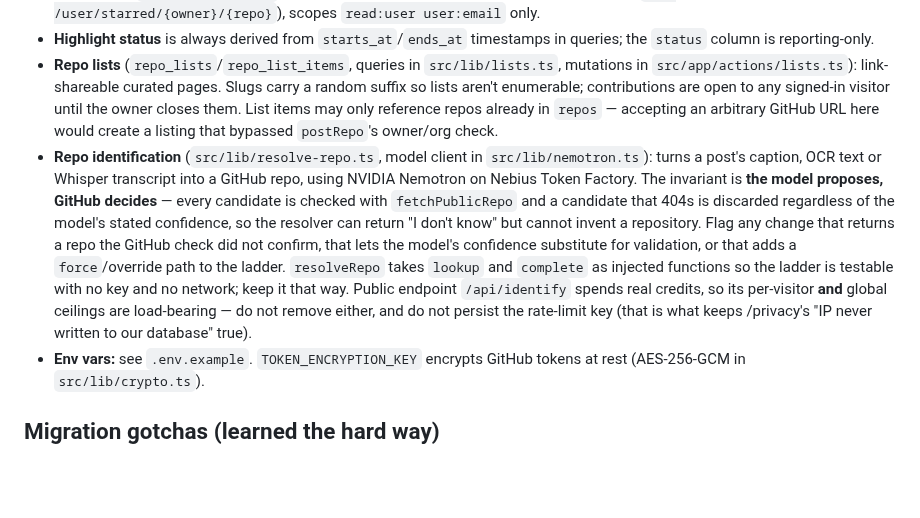
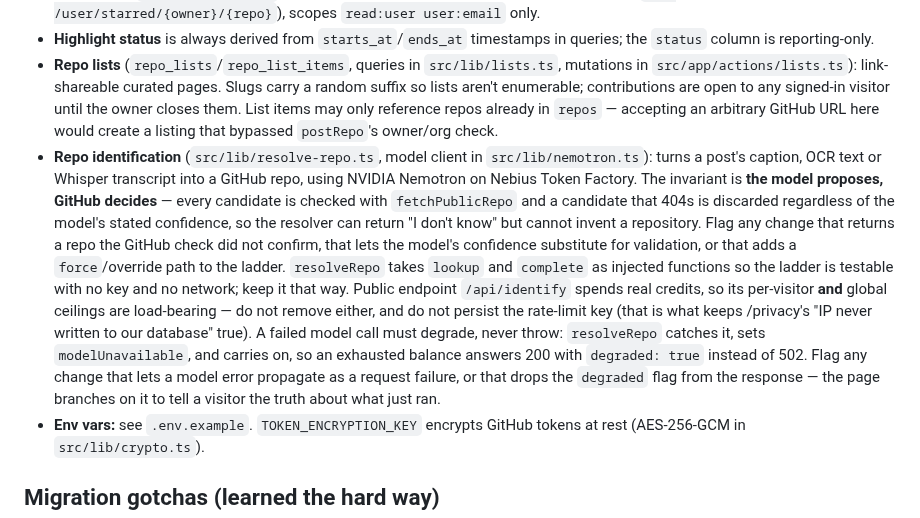
Before and after one commit to deka1105/repoherald, a Markdown page: AGENTS.md, the part around the change. Drawn GitHub-style; blank space fills up the shorter version.

```diff
--- a/AGENTS.md
+++ b/AGENTS.md
@@ -33,7 +33,7 @@ Portal where people/companies post GitHub repos for discovery and starring. Veri
 - **GitHub API:** `src/lib/github.ts` — star verification uses the starring user's own token (`GET /user/starred/{owner}/{repo}`), scopes `read:user user:email` only.
 - **Highlight status** is always derived from `starts_at`/`ends_at` timestamps in queries; the `status` column is reporting-only.
 - **Repo lists** (`repo_lists`/`repo_list_items`, queries in `src/lib/lists.ts`, mutations in `src/app/actions/lists.ts`): link-shareable curated pages. Slugs carry a random suffix so lists aren't enumerable; contributions are open to any signed-in visitor until the owner closes them. List items may only reference repos already in `repos` — accepting an arbitrary GitHub URL here would create a listing that bypassed `postRepo`'s owner/org check.
-- **Repo identification** (`src/lib/resolve-repo.ts`, model client in `src/lib/nemotron.ts`): turns a post's caption, OCR text or Whisper transcript into a GitHub repo, using NVIDIA Nemotron on Nebius Token Factory. The invariant is **the model proposes, GitHub decides** — every candidate is checked with `fetchPublicRepo` and a candidate that 404s is discarded regardless of the model's stated confidence, so the resolver can return "I don't know" but cannot invent a repository. Flag any change that returns a repo the GitHub check did not confirm, that lets the model's confidence substitute for validation, or that adds a `force`/override path to the ladder. `resolveRepo` takes `lookup` and `complete` as injected functions so the ladder is testable with no key and no network; keep it that way. Public endpoint `/api/identify` spends real credits, so its per-visitor **and** global ceilings are load-bearing — do not remove either, and do not persist the rate-limit key (that is what keeps /privacy's "IP never written to our database" true).
+- **Repo identification** (`src/lib/resolve-repo.ts`, model client in `src/lib/nemotron.ts`): turns a post's caption, OCR text or Whisper transcript into a GitHub repo, using NVIDIA Nemotron on Nebius Token Factory. The invariant is **the model proposes, GitHub decides** — every candidate is checked with `fetchPublicRepo` and a candidate that 404s is discarded regardless of the model's stated confidence, so the resolver can return "I don't know" but cannot invent a repository. Flag any change that returns a repo the GitHub check did not confirm, that lets the model's confidence substitute for validation, or that adds a `force`/override path to the ladder. `resolveRepo` takes `lookup` and `complete` as injected functions so the ladder is testable with no key and no network; keep it that way. Public endpoint `/api/identify` spends real credits, so its per-visitor **and** global ceilings are load-bearing — do not remove either, and do not persist the rate-limit key (that is what keeps /privacy's "IP never written to our database" true). A failed model call must degrade, never throw: `resolveRepo` catches it, sets `modelUnavailable`, and carries on, so an exhausted balance answers 200 with `degraded: true` instead of 502. Flag any change that lets a model error propagate as a request failure, or that drops the `degraded` flag from the response — the page branches on it to tell a visitor the truth about what just ran.
 - **Env vars:** see `.env.example`. `TOKEN_ENCRYPTION_KEY` encrypts GitHub tokens at rest (AES-256-GCM in `src/lib/crypto.ts`).
 
 ## Migration gotchas (learned the hard way)
```
Also changed, not shown: README.md (+13 -0 lines).
